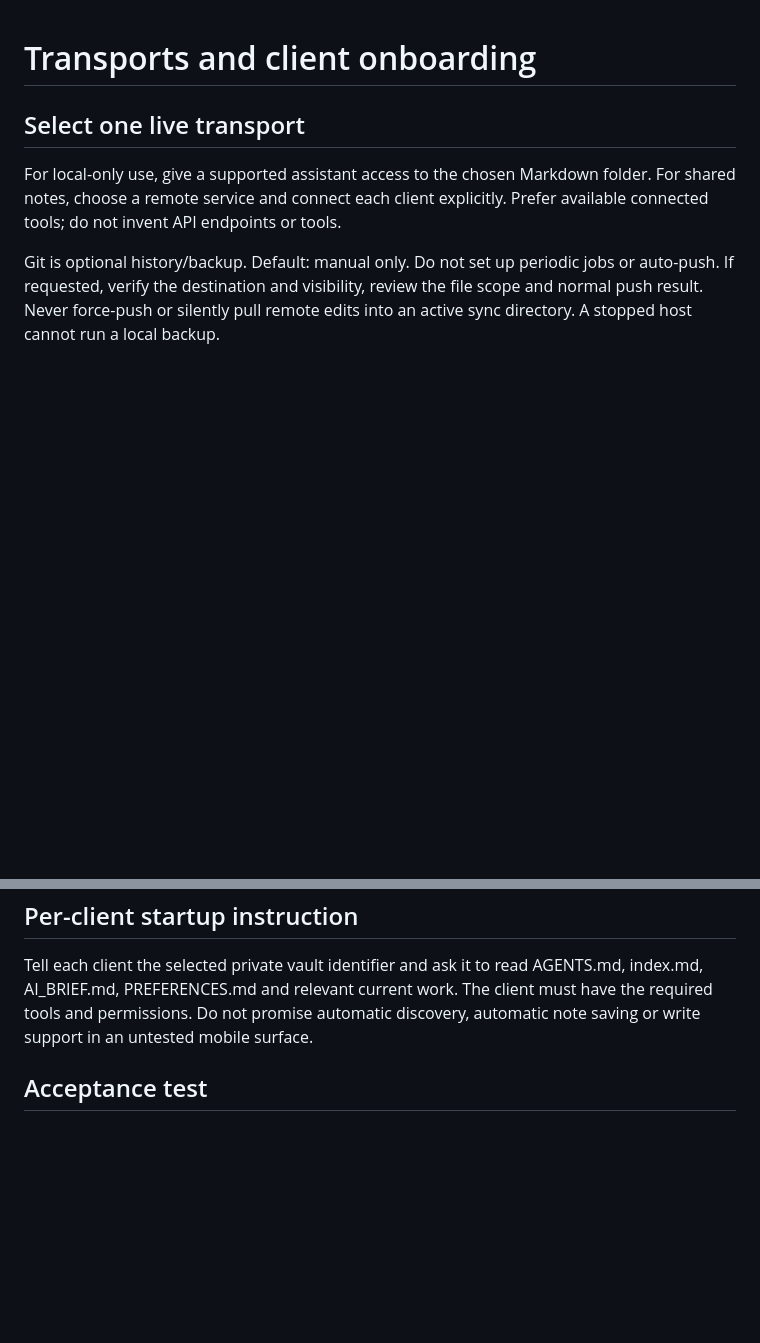
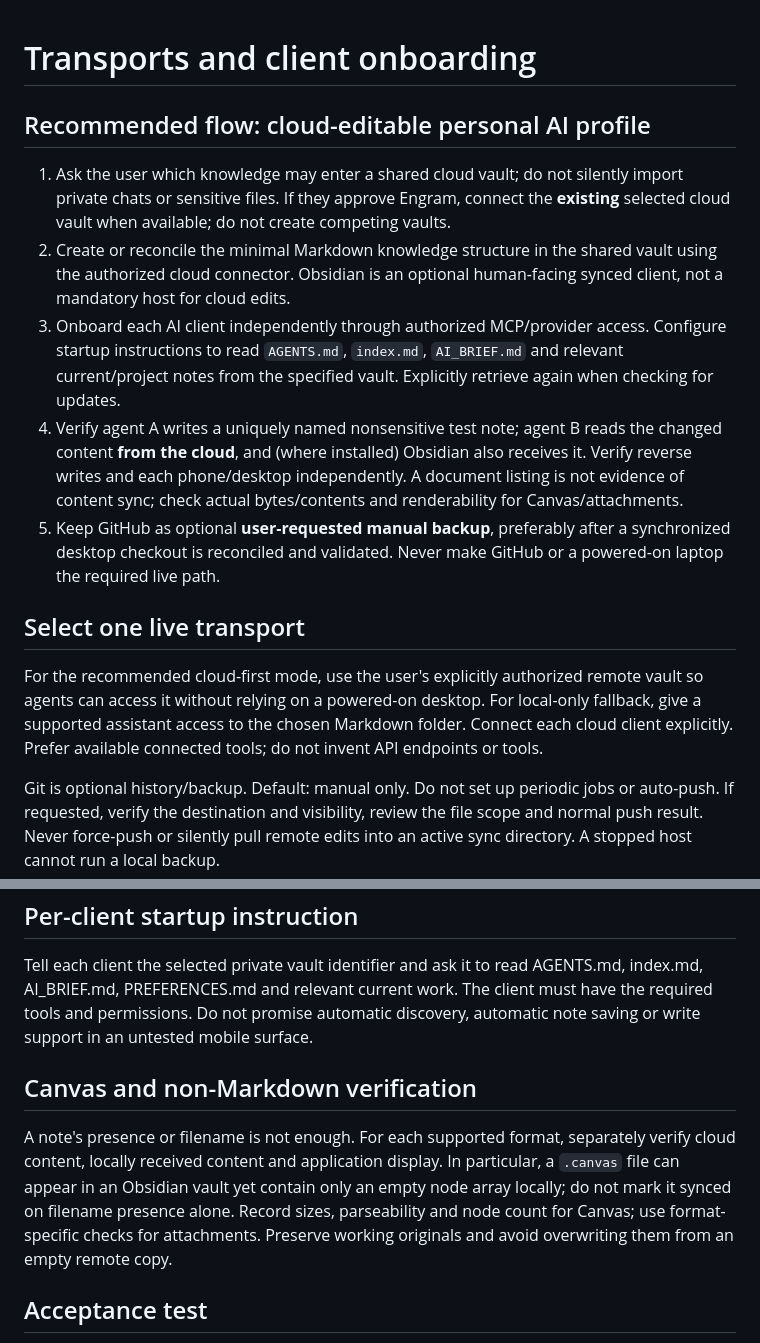
Before and after one commit to tyyy-z/brain-carry, a Markdown page: brain-carry/references/transports.md, 2 parts joined by grey strips. Rendered like a GitHub page; blank space fills up the shorter version.

Commit message:
docs(brain-carry): cloud-first workflow for brain-carry/references/transports.md

```diff
--- a/brain-carry/references/transports.md
+++ b/brain-carry/references/transports.md
@@ -1,8 +1,16 @@
 # Transports and client onboarding
+
+## Recommended flow: cloud-editable personal AI profile
+
+1. Ask the user which knowledge may enter a shared cloud vault; do not silently import private chats or sensitive files. If they approve Engram, connect the **existing** selected cloud vault when available; do not create competing vaults.
+2. Create or reconcile the minimal Markdown knowledge structure in the shared vault using the authorized cloud connector. Obsidian is an optional human-facing synced client, not a mandatory host for cloud edits.
+3. Onboard each AI client independently through authorized MCP/provider access. Configure startup instructions to read `AGENTS.md`, `index.md`, `AI_BRIEF.md` and relevant current/project notes from the specified vault. Explicitly retrieve again when checking for updates.
+4. Verify agent A writes a uniquely named nonsensitive test note; agent B reads the changed content **from the cloud**, and (where installed) Obsidian also receives it. Verify reverse writes and each phone/desktop independently. A document listing is not evidence of content sync; check actual bytes/contents and renderability for Canvas/attachments.
+5. Keep GitHub as optional **user-requested manual backup**, preferably after a synchronized desktop checkout is reconciled and validated. Never make GitHub or a powered-on laptop the required live path.
 
 ## Select one live transport
 
-For local-only use, give a supported assistant access to the chosen Markdown folder. For shared notes, choose a remote service and connect each client explicitly. Prefer available connected tools; do not invent API endpoints or tools.
+For the recommended cloud-first mode, use the user's explicitly authorized remote vault so agents can access it without relying on a powered-on desktop. For local-only fallback, give a supported assistant access to the chosen Markdown folder. Connect each cloud client explicitly. Prefer available connected tools; do not invent API endpoints or tools.
 
 Git is optional history/backup. Default: manual only. Do not set up periodic jobs or auto-push. If requested, verify the destination and visibility, review the file scope and normal push result. Never force-push or silently pull remote edits into an active sync directory. A stopped host cannot run a local backup.
 
@@ -37,6 +45,10 @@ Attachments are a user scope decision. Keep private attachments excluded; if app
 
 Tell each client the selected private vault identifier and ask it to read AGENTS.md, index.md, AI_BRIEF.md, PREFERENCES.md and relevant current work. The client must have the required tools and permissions. Do not promise automatic discovery, automatic note saving or write support in an untested mobile surface.
 
+## Canvas and non-Markdown verification
+
+A note's presence or filename is not enough. For each supported format, separately verify cloud content, locally received content and application display. In particular, a `.canvas` file can appear in an Obsidian vault yet contain only an empty node array locally; do not mark it synced on filename presence alone. Record sizes, parseability and node count for Canvas; use format-specific checks for attachments. Preserve working originals and avoid overwriting them from an empty remote copy.
+
 ## Acceptance test
 
 Use a uniquely named, nonsensitive note. Create a local marker and read it through the remote tool. Add a different marker remotely and verify it reaches the local file. On each additional device verify a read and a write. Check the running client's selected vault, errors and exclusions. Record timestamps and which directions actually passed. Keep installation, cloud availability and device verification separate.
```
